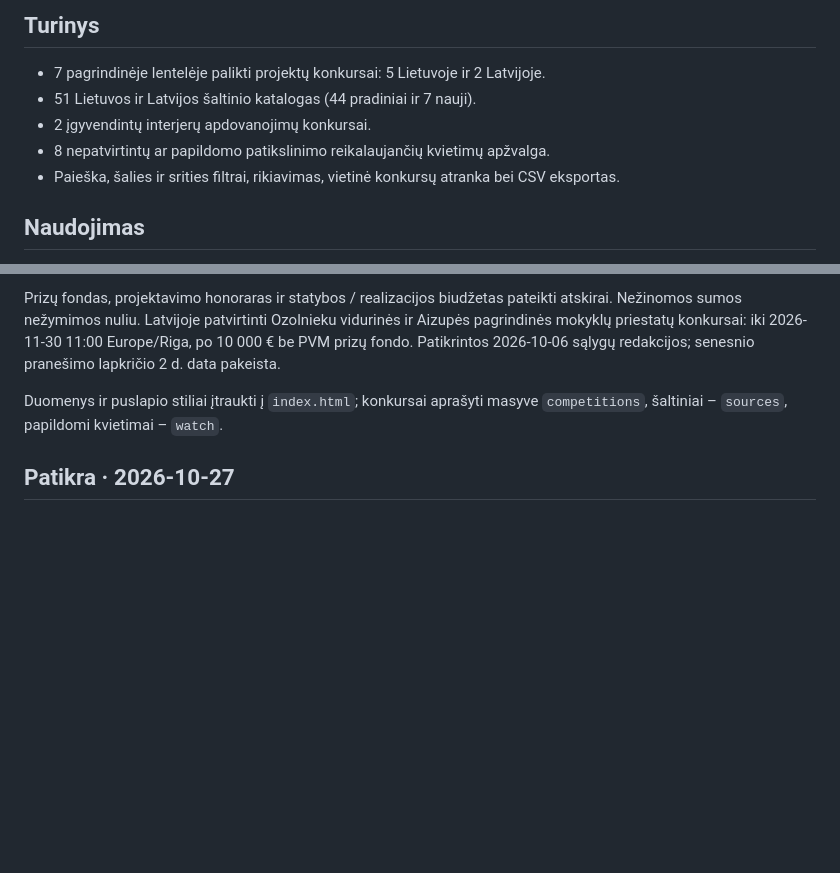
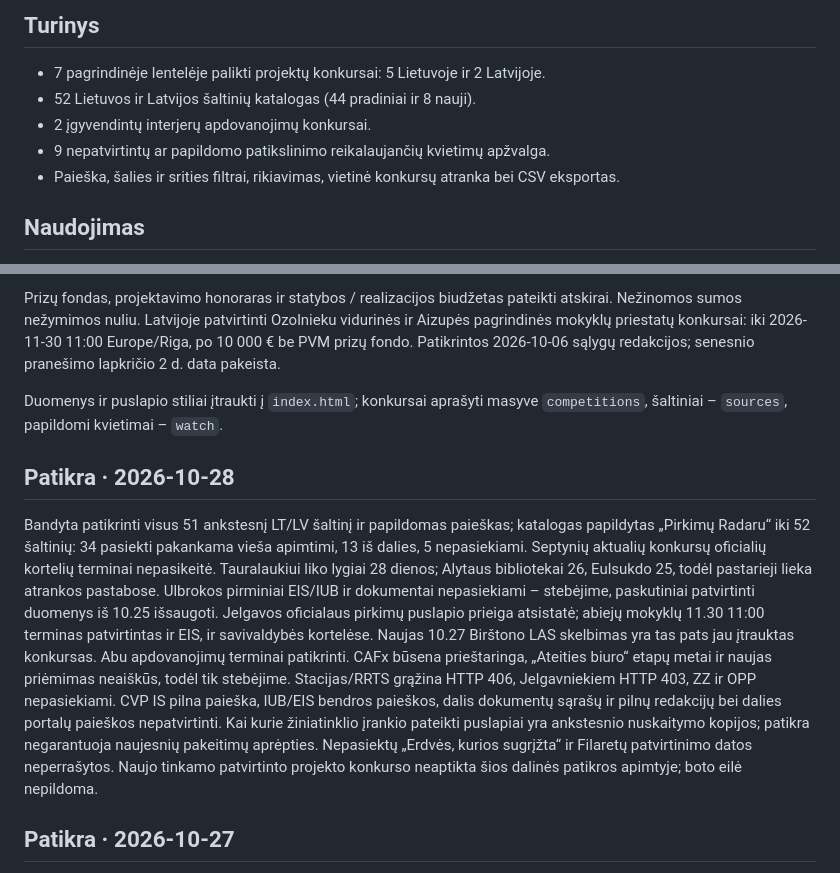
Before and after one commit to mikula8989/architecture-competitions-lt-lv, a Markdown page: README.md, 2 parts joined by grey strips. Drawn GitHub-style; blank space fills up the shorter version.

Commit message:
Update 2026-10-28 competition audit and source coverage

```diff
--- a/README.md
+++ b/README.md
@@ -5,9 +5,9 @@ Lietuvos ir Latvijos architektūros bei urbanistikos konkursų apžvalga. Duomen
 ## Turinys
 
 - 7 pagrindinėje lentelėje palikti projektų konkursai: 5 Lietuvoje ir 2 Latvijoje.
-- 51 Lietuvos ir Latvijos šaltinio katalogas (44 pradiniai ir 7 nauji).
+- 52 Lietuvos ir Latvijos šaltinių katalogas (44 pradiniai ir 8 nauji).
 - 2 įgyvendintų interjerų apdovanojimų konkursai.
-- 8 nepatvirtintų ar papildomo patikslinimo reikalaujančių kvietimų apžvalga.
+- 9 nepatvirtintų ar papildomo patikslinimo reikalaujančių kvietimų apžvalga.
 - Paieška, šalies ir srities filtrai, rikiavimas, vietinė konkursų atranka bei CSV eksportas.
 
 ## Naudojimas
@@ -21,6 +21,10 @@ Tai momentinė apžvalga, o ne automatiškai atnaujinamas registras. Prie kiekvi
 Prizų fondas, projektavimo honoraras ir statybos / realizacijos biudžetas pateikti atskirai. Nežinomos sumos nežymimos nuliu. Latvijoje patvirtinti Ozolnieku vidurinės ir Aizupės pagrindinės mokyklų priestatų konkursai: iki 2026-11-30 11:00 Europe/Riga, po 10 000 € be PVM prizų fondo. Patikrintos 2026-10-06 sąlygų redakcijos; senesnio pranešimo lapkričio 2 d. data pakeista.
 
 Duomenys ir puslapio stiliai įtraukti į `index.html`; konkursai aprašyti masyve `competitions`, šaltiniai – `sources`, papildomi kvietimai – `watch`.
+
+## Patikra · 2026-10-28
+
+Bandyta patikrinti visus 51 ankstesnį LT/LV šaltinį ir papildomas paieškas; katalogas papildytas „Pirkimų Radaru“ iki 52 šaltinių: 34 pasiekti pakankama vieša apimtimi, 13 iš dalies, 5 nepasiekiami. Septynių aktualių konkursų oficialių kortelių terminai nepasikeitė. Tauralaukiui liko lygiai 28 dienos; Alytaus bibliotekai 26, Eulsukdo 25, todėl pastarieji lieka atrankos pastabose. Ulbrokos pirminiai EIS/IUB ir dokumentai nepasiekiami – stebėjime, paskutiniai patvirtinti duomenys iš 10.25 išsaugoti. Jelgavos oficialaus pirkimų puslapio prieiga atsistatė; abiejų mokyklų 11.30 11:00 terminas patvirtintas ir EIS, ir savivaldybės kortelėse. Naujas 10.27 Birštono LAS skelbimas yra tas pats jau įtrauktas konkursas. Abu apdovanojimų terminai patikrinti. CAFx būsena prieštaringa, „Ateities biuro“ etapų metai ir naujas priėmimas neaiškūs, todėl tik stebėjime. Stacijas/RRTS grąžina HTTP 406, Jelgavniekiem HTTP 403, ZZ ir OPP nepasiekiami. CVP IS pilna paieška, IUB/EIS bendros paieškos, dalis dokumentų sąrašų ir pilnų redakcijų bei dalies portalų paieškos nepatvirtinti. Kai kurie žiniatinklio įrankio pateikti puslapiai yra ankstesnio nuskaitymo kopijos; patikra negarantuoja naujesnių pakeitimų aprėpties. Nepasiektų „Erdvės, kurios sugrįžta“ ir Filaretų patvirtinimo datos neperrašytos. Naujo tinkamo patvirtinto projekto konkurso neaptikta šios dalinės patikros apimtyje; boto eilė nepildoma.
 
 ## Patikra · 2026-10-27
 
```
Also changed, not shown: other parts of README.md (+1 -1 lines).
